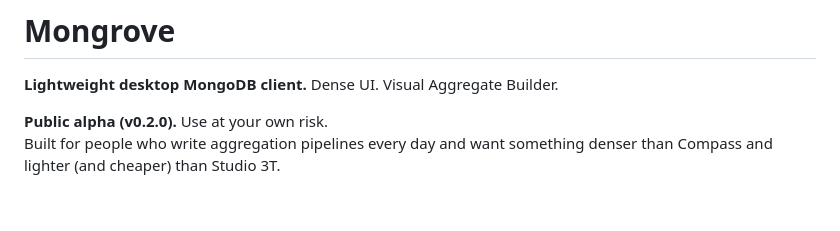
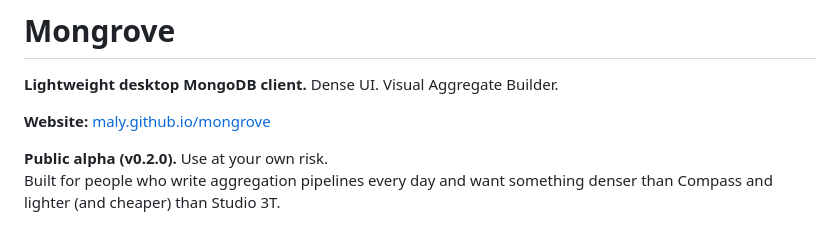
Before and after one commit to maly/mongrove, a Markdown page: README.md, the part around the change. Rendered like a GitHub page; blank space fills up the shorter version.

Commit message:
Add link to GitHub Pages site

```diff
--- a/README.md
+++ b/README.md
@@ -1,6 +1,8 @@
 # Mongrove
 
 **Lightweight desktop MongoDB client.** Dense UI. Visual Aggregate Builder.
+
+**Website:** [maly.github.io/mongrove](https://maly.github.io/mongrove)
 
 **Public alpha (v0.2.0).** Use at your own risk.
 Built for people who write aggregation pipelines every day and want something denser than Compass and lighter (and cheaper) than Studio 3T.
```
